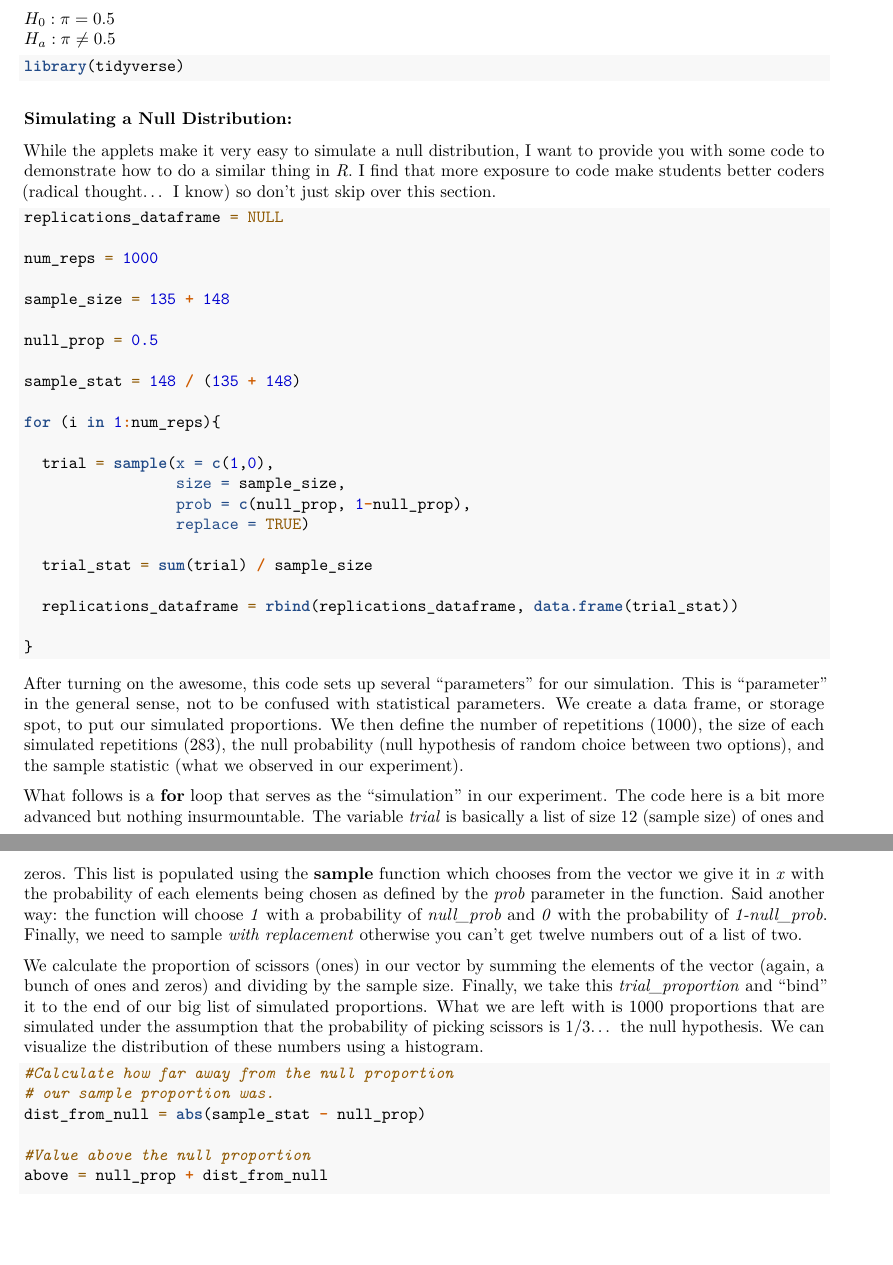
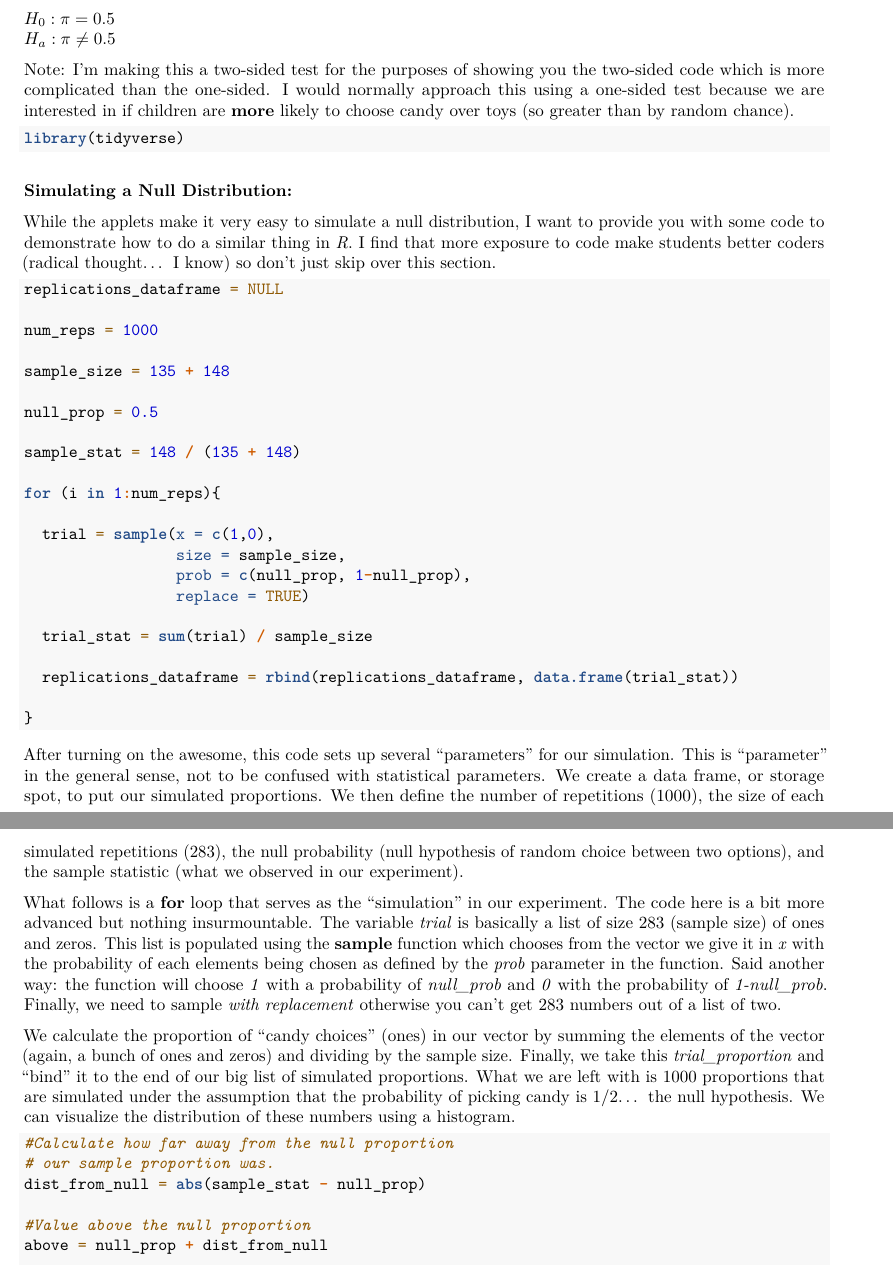
Before and after one commit to bryanjonas/MA256-AY21-1, an R Markdown document (Lesson 5 Companion.Rmd): two parts of pages 1 and 2 of 6 before the commit and two parts of pages 1 and 2 of 7 after it, joined at a grey line, cut so that both start at the same text, the shorter picture padded with empty space. Rendered offline with R 4.5, knitr and Pandoc, then LaTeX, with nearby package versions; code that draws random numbers runs with fixed seeds of ours.

Commit message:
Corrected my example explanation.

````diff
--- a/Lesson 5 Companion.Rmd
+++ b/Lesson 5 Companion.Rmd
@@ -16,6 +16,8 @@ Remember our research question is whether children are more likely to choose can
 
 $H_{0}: \pi = 0.5$
 $H_{a}: \pi \neq 0.5$
+
+Note: I'm making this a two-sided test for the purposes of showing you the two-sided code which is more complicated than the one-sided. I would normally approach this using a one-sided test because we are interested in if children are **more** likely to choose candy over toys (so greater than by random chance).
 
 ```{r}
 library(tidyverse)
@@ -49,9 +51,9 @@ for (i in 1:num_reps){
 ```
 After turning on the awesome, this code sets up several "parameters" for our simulation. This is "parameter" in the general sense, not to be confused with statistical parameters. We create a data frame, or storage spot, to put our simulated proportions. We then define the number of repetitions (1000), the size of each simulated repetitions (283), the null probability (null hypothesis of random choice between two options), and the sample statistic (what we observed in our experiment).
 
-What follows is a **for** loop that serves as the "simulation" in our experiment. The code here is a bit more advanced but nothing insurmountable. The variable *trial* is basically a list of size 12 (sample size) of ones and zeros. This list is populated using the **sample** function which chooses from the vector we give it in *x* with the probability of each elements being chosen as defined by the *prob* parameter in the function. Said another way: the function will choose *1* with a probability of *null_prob* and *0* with the probability of *1-null_prob*. Finally, we need to sample *with replacement* otherwise you can't get twelve numbers out of a list of two.
+What follows is a **for** loop that serves as the "simulation" in our experiment. The code here is a bit more advanced but nothing insurmountable. The variable *trial* is basically a list of size 283 (sample size) of ones and zeros. This list is populated using the **sample** function which chooses from the vector we give it in *x* with the probability of each elements being chosen as defined by the *prob* parameter in the function. Said another way: the function will choose *1* with a probability of *null_prob* and *0* with the probability of *1-null_prob*. Finally, we need to sample *with replacement* otherwise you can't get 283 numbers out of a list of two.
 
-We calculate the proportion of scissors (ones) in our vector by summing the elements of the vector (again, a bunch of ones and zeros) and dividing by the sample size. Finally, we take this *trial_proportion* and "bind" it to the end of our big list of simulated proportions. What we are left with is 1000 proportions that are simulated under the assumption that the probability of picking scissors is 1/3... the null hypothesis. We can visualize the distribution of these numbers using a histogram.
+We calculate the proportion of "candy choices" (ones) in our vector by summing the elements of the vector (again, a bunch of ones and zeros) and dividing by the sample size. Finally, we take this *trial_proportion* and "bind" it to the end of our big list of simulated proportions. What we are left with is 1000 proportions that are simulated under the assumption that the probability of picking candy is 1/2... the null hypothesis. We can visualize the distribution of these numbers using a histogram.
 
 ```{r}
 #Calculate how far away from the null proportion
````
Also changed, not shown: Lesson-5-Companion.pdf.
